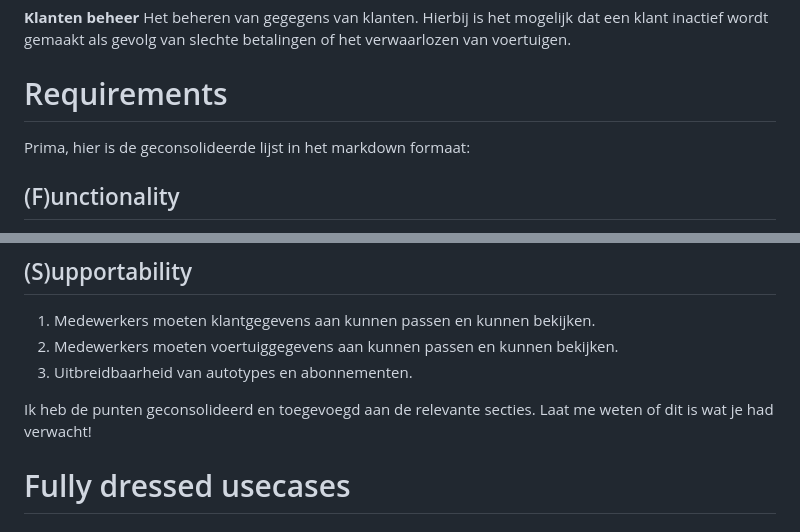
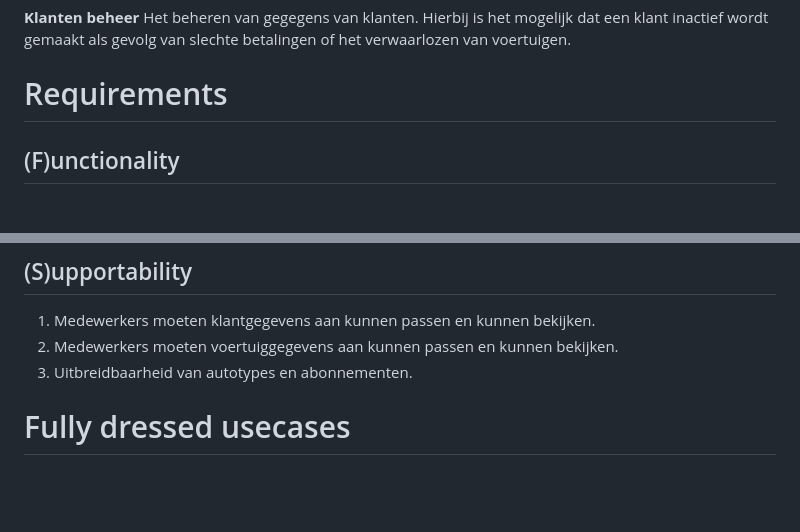
Before and after one commit to skywa04885/redcars, a Markdown page: srs.md, 2 parts joined by grey strips. Drawn GitHub-style; blank space fills up the shorter version.

```diff
--- a/srs.md
+++ b/srs.md
@@ -90,8 +90,6 @@ inactief wordt gemaakt als gevolg van slechte betalingen of het verwaarlozen van
 
 # Requirements
 
-Prima, hier is de geconsolideerde lijst in het markdown formaat:
-
 ## (F)unctionality
 
 1. Tijdens het registreren moet de naam, het adres en de woonplaats worden opgegeven door de klant.
@@ -135,7 +133,6 @@ Prima, hier is de geconsolideerde lijst in het markdown formaat:
 2. Medewerkers moeten voertuiggegevens aan kunnen passen en kunnen bekijken.
 3. Uitbreidbaarheid van autotypes en abonnementen.
 
-Ik heb de punten geconsolideerd en toegevoegd aan de relevante secties. Laat me weten of dit is wat je had verwacht!
 # Fully dressed usecases
 
 ## Registeren als klant
```
